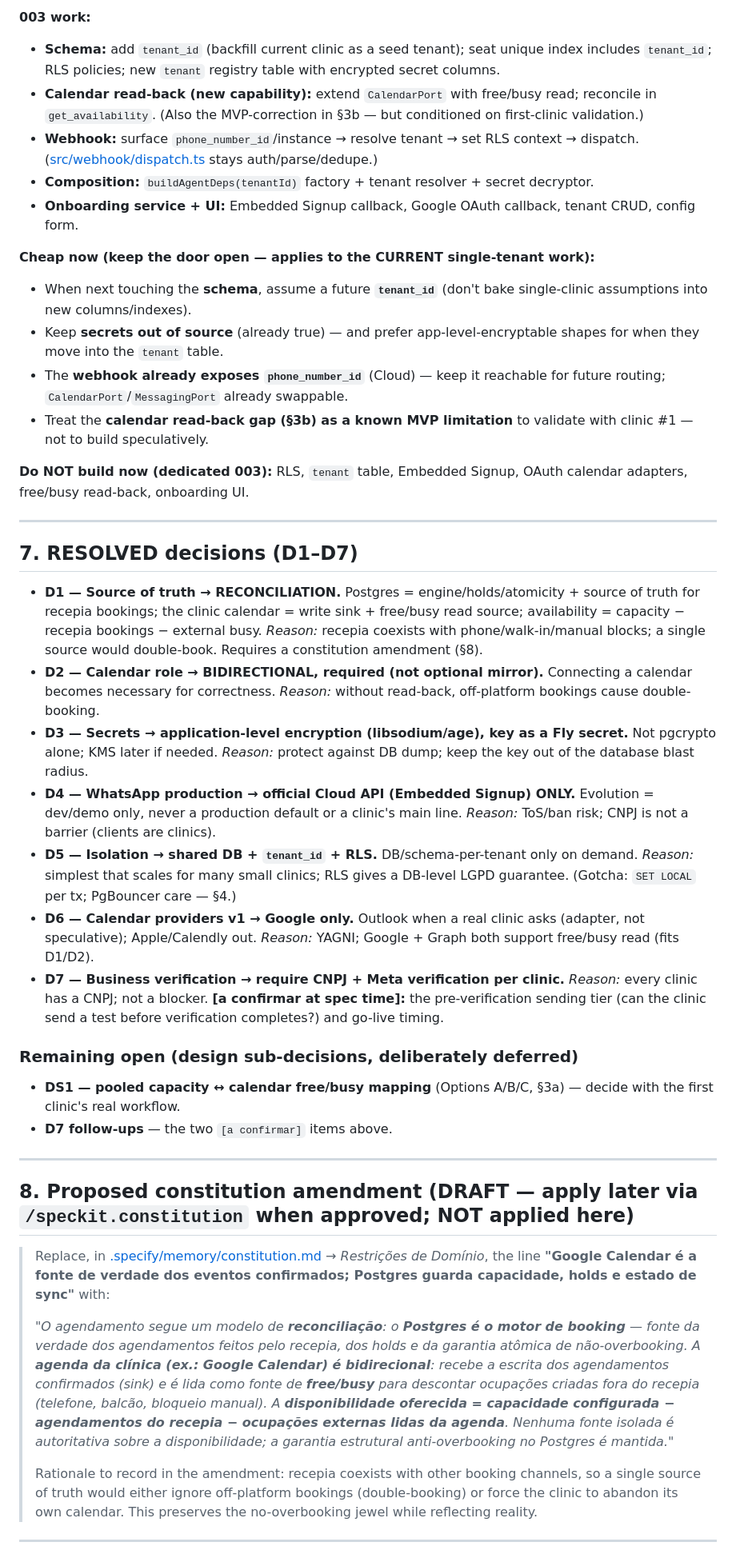
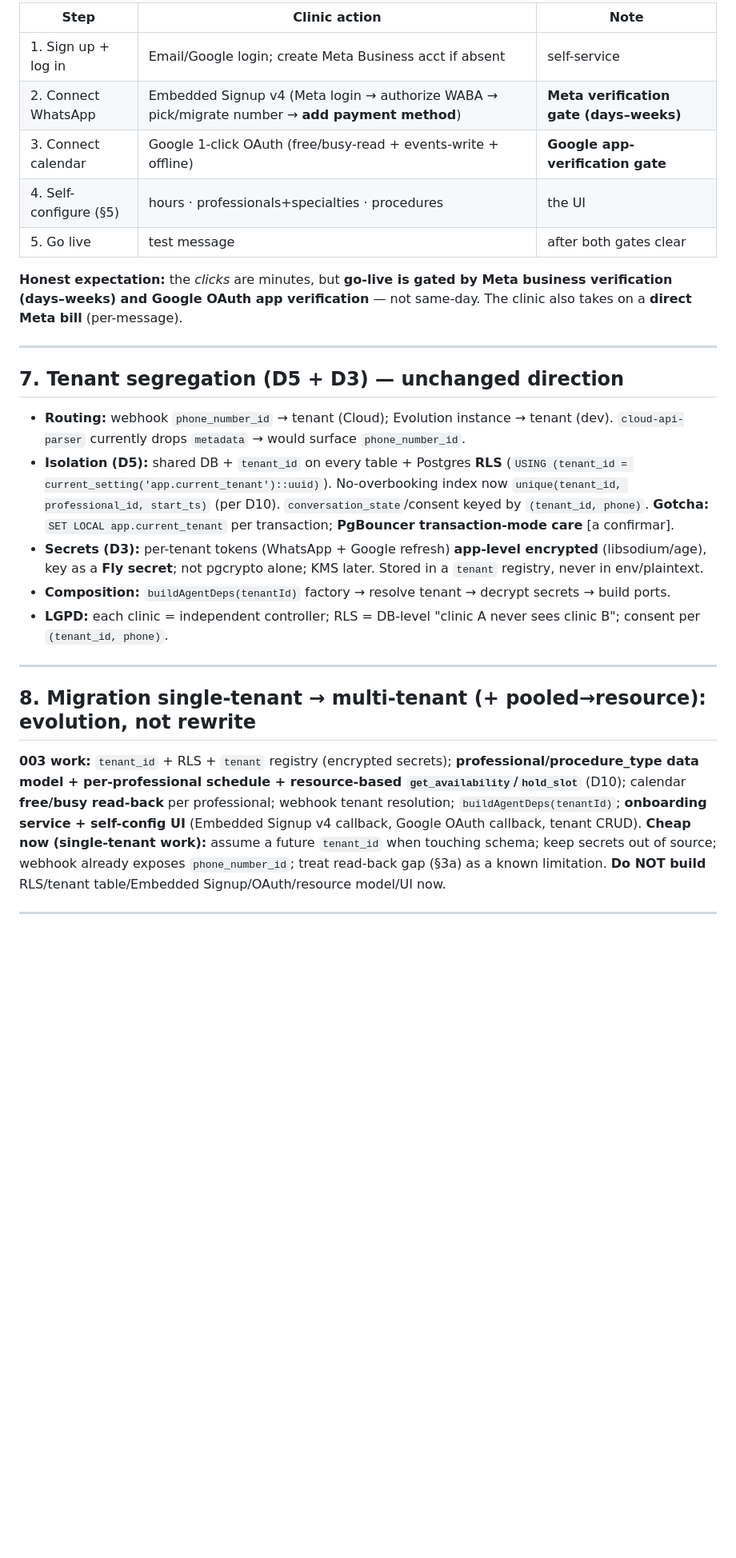
Before and after one commit to lucadboer/recepia, a Markdown page: specs/003-multi-tenant-onboarding/research.md, the part around one of its changes. Shown at 80% size. Rendered like a GitHub page; blank space fills up the shorter version.

```diff
--- a/specs/003-multi-tenant-onboarding/research.md
+++ b/specs/003-multi-tenant-onboarding/research.md
@@ -101,44 +103,28 @@ Today `get_availability` reads **Postgres only** ([src/tools/get-availability.ts
 
-**003 work:**
-- **Schema:** add `tenant_id` (backfill current clinic as a seed tenant); seat unique index includes `tenant_id`; RLS policies; new `tenant` registry table with encrypted secret columns.
-- **Calendar read-back (new capability):** extend `CalendarPort` with free/busy read; reconcile in `get_availability`. (Also the MVP-correction in §3b — but conditioned on first-clinic validation.)
-- **Webhook:** surface `phone_number_id`/instance → resolve tenant → set RLS context → dispatch. ([src/webhook/dispatch.ts](../../src/webhook/dispatch.ts) stays auth/parse/dedupe.)
-- **Composition:** `buildAgentDeps(tenantId)` factory + tenant resolver + secret decryptor.
-- **Onboarding service + UI:** Embedded Signup callback, Google OAuth callback, tenant CRUD, config form.
+| Step | Clinic action | Note |
+|---|---|---|
+| 1. Sign up + log in | Email/Google login; create Meta Business acct if absent | self-service |
+| 2. Connect WhatsApp | Embedded Signup v4 (Meta login → authorize WABA → pick/migrate number → **add payment method**) | **Meta verification gate (days–weeks)** |
+| 3. Connect calendar | Google 1-click OAuth (free/busy-read + events-write + offline) | **Google app-verification gate** |
+| 4. Self-configure (§5) | hours · professionals+specialties · procedures | the UI |
+| 5. Go live | test message | after both gates clear |
 
-**Cheap now (keep the door open — applies to the CURRENT single-tenant work):**
-- When next touching the **schema**, assume a future **`tenant_id`** (don't bake single-clinic assumptions into new columns/indexes).
-- Keep **secrets out of source** (already true) — and prefer app-level-encryptable shapes for when they move into the `tenant` table.
-- The **webhook already exposes `phone_number_id`** (Cloud) — keep it reachable for future routing; `CalendarPort`/`MessagingPort` already swappable.
-- Treat the **calendar read-back gap (§3b) as a known MVP limitation** to validate with clinic #1 — not to build speculatively.
-
-**Do NOT build now (dedicated 003):** RLS, `tenant` table, Embedded Signup, OAuth calendar adapters, free/busy read-back, onboarding UI.
+**Honest expectation:** the *clicks* are minutes, but **go-live is gated by Meta business verification (days–weeks) and Google OAuth app verification** — not same-day. The clinic also takes on a **direct Meta bill** (per-message).
 
 ---
 
-## 7. RESOLVED decisions (D1–D7)
-
-- **D1 — Source of truth → RECONCILIATION.** Postgres = engine/holds/atomicity + source of truth for recepia bookings; the clinic calendar = write sink + free/busy read source; availability = capacity − recepia bookings − external busy. *Reason:* recepia coexists with phone/walk-in/manual blocks; a single source would double-book. Requires a constitution amendment (§8).
-- **D2 — Calendar role → BIDIRECTIONAL, required (not optional mirror).** Connecting a calendar becomes necessary for correctness. *Reason:* without read-back, off-platform bookings cause double-booking.
-- **D3 — Secrets → application-level encryption (libsodium/age), key as a Fly secret.** Not pgcrypto alone; KMS later if needed. *Reason:* protect against DB dump; keep the key out of the database blast radius.
-- **D4 — WhatsApp production → official Cloud API (Embedded Signup) ONLY.** Evolution = dev/demo only, never a production default or a clinic's main line. *Reason:* ToS/ban risk; CNPJ is not a barrier (clients are clinics).
-- **D5 — Isolation → shared DB + `tenant_id` + RLS.** DB/schema-per-tenant only on demand. *Reason:* simplest that scales for many small clinics; RLS gives a DB-level LGPD guarantee. (Gotcha: `SET LOCAL` per tx; PgBouncer care — §4.)
-- **D6 — Calendar providers v1 → Google only.** Outlook when a real clinic asks (adapter, not speculative); Apple/Calendly out. *Reason:* YAGNI; Google + Graph both support free/busy read (fits D1/D2).
-- **D7 — Business verification → require CNPJ + Meta verification per clinic.** *Reason:* every clinic has a CNPJ; not a blocker. **[a confirmar at spec time]:** the pre-verification sending tier (can the clinic send a test before verification completes?) and go-live timing.
-
-### Remaining open (design sub-decisions, deliberately deferred)
-- **DS1 — pooled capacity ↔ calendar free/busy mapping** (Options A/B/C, §3a) — decide with the first clinic's real workflow.
-- **D7 follow-ups** — the two `[a confirmar]` items above.
+## 7. Tenant segregation (D5 + D3) — unchanged direction
+- **Routing:** webhook `phone_number_id` → tenant (Cloud); Evolution instance → tenant (dev). `cloud-api-parser` currently drops `metadata` → would surface `phone_number_id`.
+- **Isolation (D5):** shared DB + `tenant_id` on every table + Postgres **RLS** (`USING (tenant_id = current_setting('app.current_tenant')::uuid)`). No-overbooking index now `unique(tenant_id, professional_id, start_ts)` (per D10). `conversation_state`/consent keyed by `(tenant_id, phone)`. **Gotcha:** `SET LOCAL app.current_tenant` per transaction; **PgBouncer transaction-mode care** [a confirmar].
+- **Secrets (D3):** per-tenant tokens (WhatsApp + Google refresh) **app-level encrypted** (libsodium/age), key as a **Fly secret**; not pgcrypto alone; KMS later. Stored in a `tenant` registry, never in env/plaintext.
+- **Composition:** `buildAgentDeps(tenantId)` factory → resolve tenant → decrypt secrets → build ports.
+- **LGPD:** each clinic = independent controller; RLS = DB-level "clinic A never sees clinic B"; consent per `(tenant_id, phone)`.
 
 ---
 
-## 8. Proposed constitution amendment (DRAFT — apply later via `/speckit.constitution` when approved; NOT applied here)
-
-> Replace, in [.specify/memory/constitution.md](../../.specify/memory/constitution.md) → *Restrições de Domínio*, the line **"Google Calendar é a fonte de verdade dos eventos confirmados; Postgres guarda capacidade, holds e estado de sync"** with:
->
-> *"O agendamento segue um modelo de **reconciliação**: o **Postgres é o motor de booking** — fonte da verdade dos agendamentos feitos pelo recepia, dos holds e da garantia atômica de não-overbooking. A **agenda da clínica (ex.: Google Calendar) é bidirecional**: recebe a escrita dos agendamentos confirmados (sink) e é lida como fonte de **free/busy** para descontar ocupações criadas fora do recepia (telefone, balcão, bloqueio manual). A **disponibilidade oferecida = capacidade configurada − agendamentos do recepia − ocupações externas lidas da agenda**. Nenhuma fonte isolada é autoritativa sobre a disponibilidade; a garantia estrutural anti-overbooking no Postgres é mantida."*
->
-> Rationale to record in the amendment: recepia coexists with other booking channels, so a single source of truth would either ignore off-platform bookings (double-booking) or force the clinic to abandon its own calendar. This preserves the no-overbooking jewel while reflecting reality.
+## 8. Migration single-tenant → multi-tenant (+ pooled→resource): evolution, not rewrite
+**003 work:** `tenant_id` + RLS + `tenant` registry (encrypted secrets); **professional/procedure_type data model + per-professional schedule + resource-based `get_availability`/`hold_slot`** (D10); calendar **free/busy read-back** per professional; webhook tenant resolution; `buildAgentDeps(tenantId)`; **onboarding service + self-config UI** (Embedded Signup v4 callback, Google OAuth callback, tenant CRUD).
+**Cheap now (single-tenant work):** assume a future `tenant_id` when touching schema; keep secrets out of source; webhook already exposes `phone_number_id`; treat read-back gap (§3a) as a known limitation. **Do NOT build** RLS/tenant table/Embedded Signup/OAuth/resource model/UI now.
 
 ---
 
```
Also changed, not shown: other parts of specs/003-multi-tenant-onboarding/research.md (+102 -77 lines).
